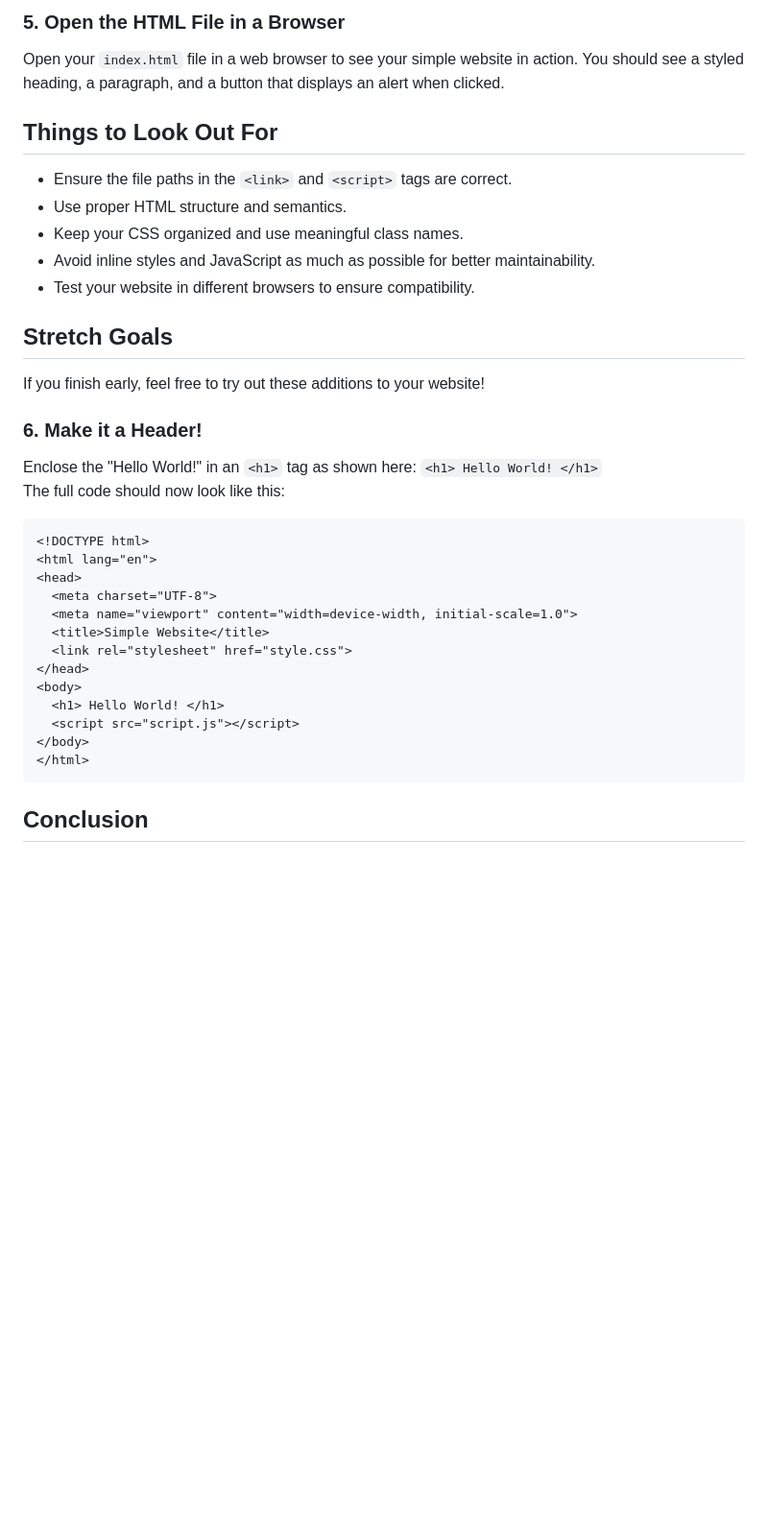
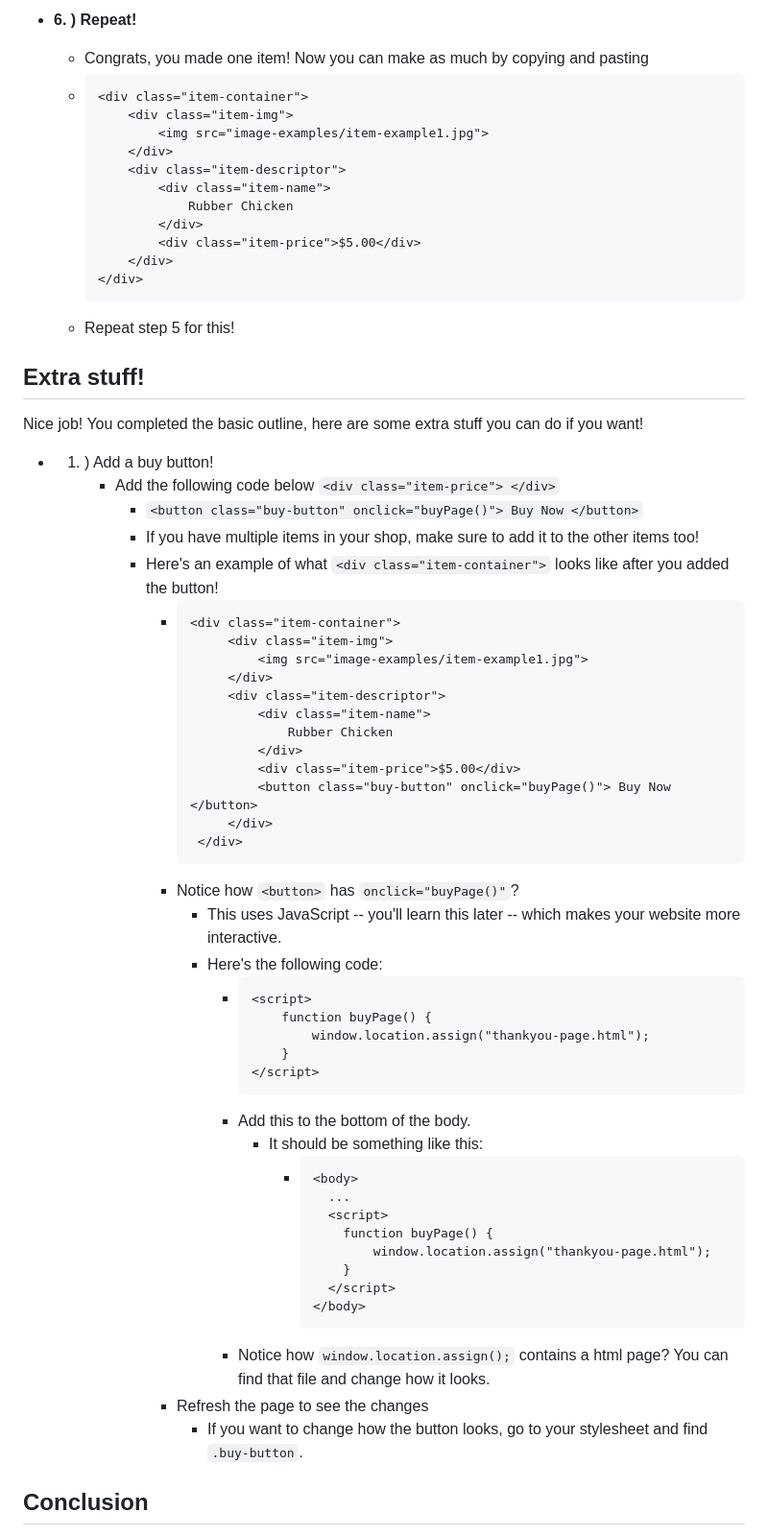
Before and after one commit to anlmao125/fake-business, a Markdown page: README.md, the part around one of its changes. Shown at 96% size. Rendered like a GitHub page; blank space fills up the shorter version.

Commit message:
Update README.md
Added the last few bullet points.

````diff
--- a/README.md
+++ b/README.md
@@ -67,40 +99,63 @@ Ensure that the CSS and JavaScript files are linked correctly in your `index.htm
 
-### 5. Open the HTML File in a Browser
+- **6. ) Repeat!**
+    - Congrats, you made one item! Now you can make as much by copying and pasting
+    - ```
+      <div class="item-container">
+          <div class="item-img">
+              <img src="image-examples/item-example1.jpg">
+          </div>
+          <div class="item-descriptor">
+              <div class="item-name">
+                  Rubber Chicken
+              </div>
+              <div class="item-price">$5.00</div>
+          </div>
+      </div>
+    - Repeat step 5 for this!
 
-Open your `index.html` file in a web browser to see your simple website in action. You should see a styled heading, a paragraph, and a button that displays an alert when clicked.
-
-## Things to Look Out For
-
-- Ensure the file paths in the `<link>` and `<script>` tags are correct.
-- Use proper HTML structure and semantics.
-- Keep your CSS organized and use meaningful class names.
-- Avoid inline styles and JavaScript as much as possible for better maintainability.
-- Test your website in different browsers to ensure compatibility.
-
-## Stretch Goals
-If you finish early, feel free to try out these additions to your website!
-
-### 6. Make it a Header!
-Enclose the "Hello World!" in an ``<h1>`` tag as shown here:
-```<h1> Hello World! </h1>```
-<br>
-The full code should now look like this:
-```html
-<!DOCTYPE html>
-<html lang="en">
-<head>
-  <meta charset="UTF-8">
-  <meta name="viewport" content="width=device-width, initial-scale=1.0">
-  <title>Simple Website</title>
-  <link rel="stylesheet" href="style.css">
-</head>
-<body>
-  <h1> Hello World! </h1>
-  <script src="script.js"></script>
-</body>
-</html>
-```
-
+## Extra stuff!
+Nice job! You completed the basic outline, here are some extra stuff you can do if you want!
+- 1. ) Add a buy button!
+     - Add the following code below `<div class="item-price"> </div>`
+         - `<button class="buy-button" onclick="buyPage()"> Buy Now </button>`
+         - If you have multiple items in your shop, make sure to add it to the other items too!
+         - Here's an example of what `<div class="item-container">` looks like after you added the button!
+             - ```
+               <div class="item-container">
+                    <div class="item-img">
+                        <img src="image-examples/item-example1.jpg">
+                    </div>
+                    <div class="item-descriptor">
+                        <div class="item-name">
+                            Rubber Chicken
+                        </div>
+                        <div class="item-price">$5.00</div>
+                        <button class="buy-button" onclick="buyPage()"> Buy Now </button>
+                    </div>
+                </div>
+            - Notice how `<button>` has `onclick="buyPage()"`?
+                - This uses JavaScript -- you'll learn this later -- which makes your website more interactive.
+                - Here's the following code:
+                    - ```
+                      <script>
+                          function buyPage() {
+                              window.location.assign("thankyou-page.html");
+                          }
+                      </script>
+                    - Add this to the bottom of the body.
+                      - It should be something like this:
+                        - ```
+                          <body>
+                            ...
+                            <script>
+                              function buyPage() {
+                                  window.location.assign("thankyou-page.html");
+                              }
+                            </script>
+                          </body>
+                    - Notice how `window.location.assign();` contains a html page? You can find that file and change how it looks.
+            - Refresh the page to see the changes
+                - If you want to change how the button looks, go to your stylesheet and find `.buy-button`.
 
 ## Conclusion
 
````
Also changed, not shown: other parts of README.md (+50 -18 lines).
